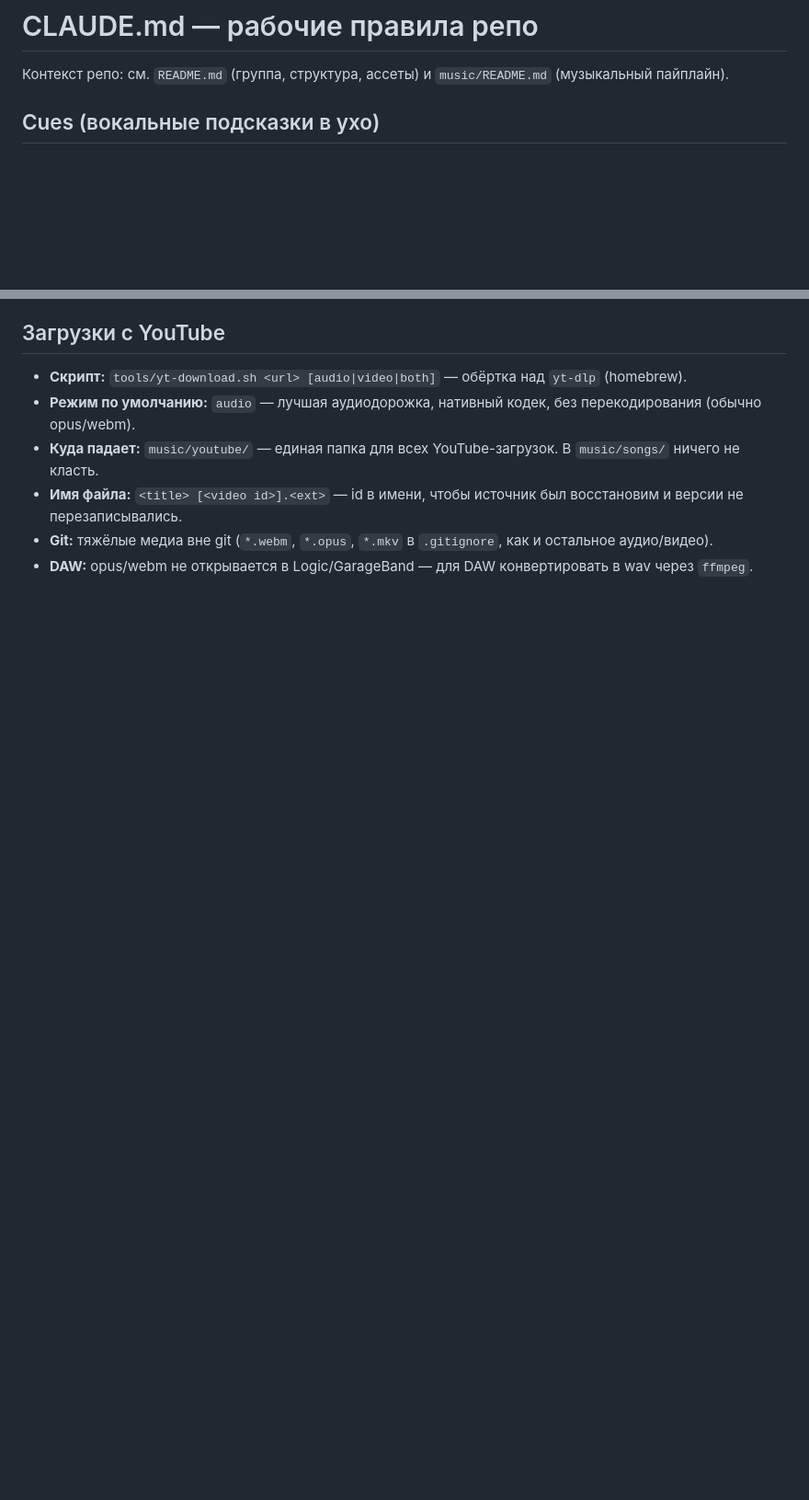
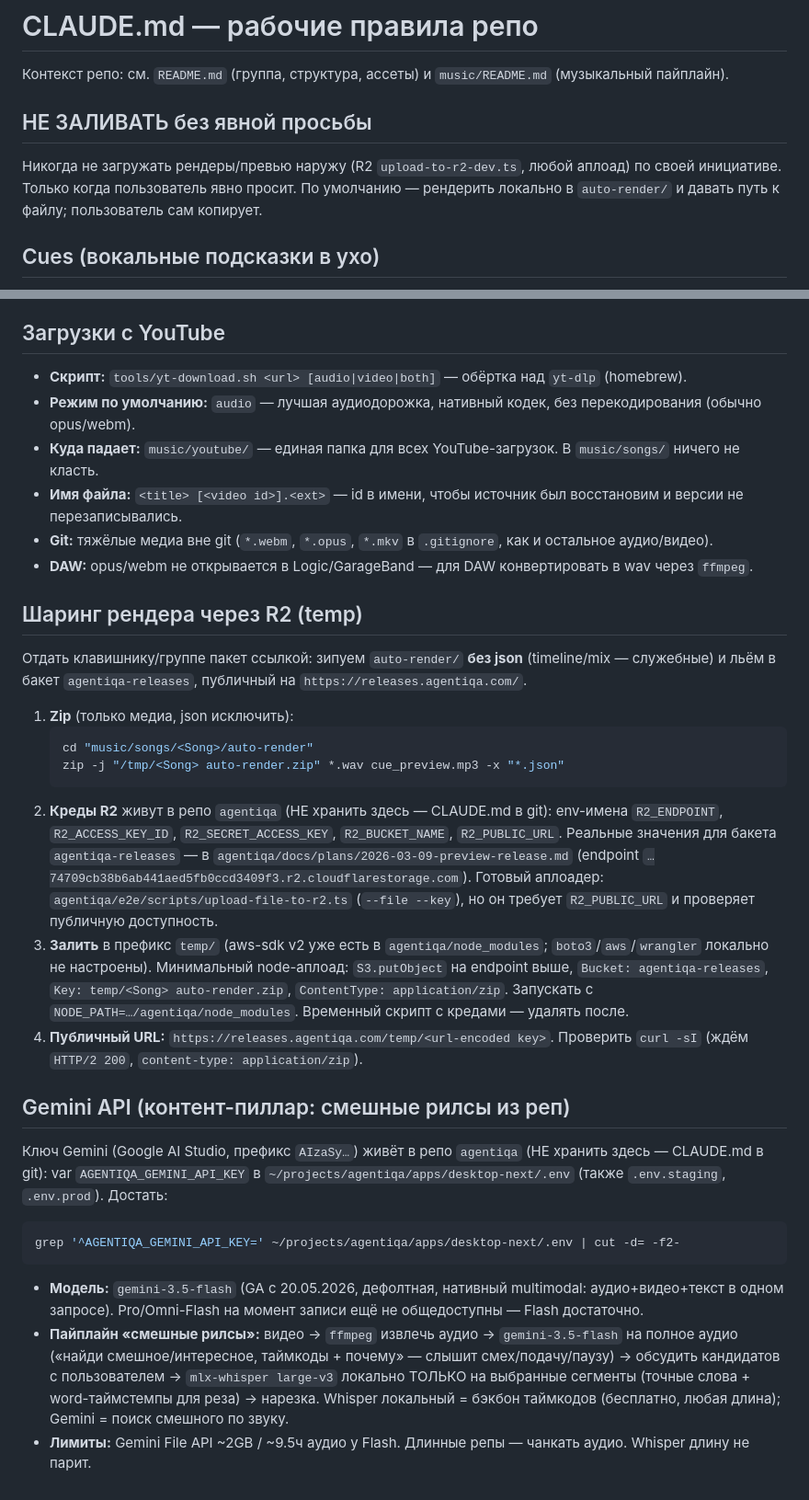
Before and after one commit to alexomee/cherry-daddies-alex, a Markdown page: CLAUDE.md, 2 parts joined by grey strips. Shown at 92% size. GitHub-like rendering; blank space fills up the shorter version.

Commit message:
CLAUDE.md: правило — не заливать рендеры наружу без явной просьбы
Co-Authored-By: Claude Fable 5 <noreply@anthropic.com>

````diff
--- a/CLAUDE.md
+++ b/CLAUDE.md
@@ -1,6 +1,10 @@
 # CLAUDE.md — рабочие правила репо
 
 Контекст репо: см. `README.md` (группа, структура, ассеты) и `music/README.md` (музыкальный пайплайн).
+
+## НЕ ЗАЛИВАТЬ без явной просьбы
+
+Никогда не загружать рендеры/превью наружу (R2 `upload-to-r2-dev.ts`, любой аплоад) по своей инициативе. Только когда пользователь явно просит. По умолчанию — рендерить локально в `auto-render/` и давать путь к файлу; пользователь сам копирует.
 
 ## Cues (вокальные подсказки в ухо)
 
@@ -53,3 +57,27 @@
 - **Имя файла:** `<title> [<video id>].<ext>` — id в имени, чтобы источник был восстановим и версии не перезаписывались.
 - **Git:** тяжёлые медиа вне git (`*.webm`, `*.opus`, `*.mkv` в `.gitignore`, как и остальное аудио/видео).
 - **DAW:** opus/webm не открывается в Logic/GarageBand — для DAW конвертировать в wav через `ffmpeg`.
+
+## Шаринг рендера через R2 (temp)
+
+Отдать клавишнику/группе пакет ссылкой: зипуем `auto-render/` **без json** (timeline/mix — служебные) и льём в бакет `agentiqa-releases`, публичный на `https://releases.agentiqa.com/`.
+
+1. **Zip** (только медиа, json исключить):
+   ```bash
+   cd "music/songs/<Song>/auto-render"
+   zip -j "/tmp/<Song> auto-render.zip" *.wav cue_preview.mp3 -x "*.json"
+   ```
+2. **Креды R2** живут в репо `agentiqa` (НЕ хранить здесь — CLAUDE.md в git): env-имена `R2_ENDPOINT`, `R2_ACCESS_KEY_ID`, `R2_SECRET_ACCESS_KEY`, `R2_BUCKET_NAME`, `R2_PUBLIC_URL`. Реальные значения для бакета `agentiqa-releases` — в `agentiqa/docs/plans/2026-03-09-preview-release.md` (endpoint `…74709cb38b6ab441aed5fb0ccd3409f3.r2.cloudflarestorage.com`). Готовый аплоадер: `agentiqa/e2e/scripts/upload-file-to-r2.ts` (`--file --key`), но он требует `R2_PUBLIC_URL` и проверяет публичную доступность.
+3. **Залить** в префикс `temp/` (aws-sdk v2 уже есть в `agentiqa/node_modules`; `boto3`/`aws`/`wrangler` локально не настроены). Минимальный node-аплоад: `S3.putObject` на endpoint выше, `Bucket: agentiqa-releases`, `Key: temp/<Song> auto-render.zip`, `ContentType: application/zip`. Запускать с `NODE_PATH=…/agentiqa/node_modules`. Временный скрипт с кредами — удалять после.
+4. **Публичный URL:** `https://releases.agentiqa.com/temp/<url-encoded key>`. Проверить `curl -sI` (ждём `HTTP/2 200`, `content-type: application/zip`).
+
+## Gemini API (контент-пиллар: смешные рилсы из реп)
+
+Ключ Gemini (Google AI Studio, префикс `AIzaSy…`) живёт в репо `agentiqa` (НЕ хранить здесь — CLAUDE.md в git): var `AGENTIQA_GEMINI_API_KEY` в `~/projects/agentiqa/apps/desktop-next/.env` (также `.env.staging`, `.env.prod`). Достать:
+```bash
+grep '^AGENTIQA_GEMINI_API_KEY=' ~/projects/agentiqa/apps/desktop-next/.env | cut -d= -f2-
+```
+
+- **Модель:** `gemini-3.5-flash` (GA с 20.05.2026, дефолтная, нативный multimodal: аудио+видео+текст в одном запросе). Pro/Omni-Flash на момент записи ещё не общедоступны — Flash достаточно.
+- **Пайплайн «смешные рилсы»:** видео → `ffmpeg` извлечь аудио → `gemini-3.5-flash` на полное аудио («найди смешное/интересное, таймкоды + почему» — слышит смех/подачу/паузу) → обсудить кандидатов с пользователем → `mlx-whisper large-v3` локально ТОЛЬКО на выбранные сегменты (точные слова + word-таймстемпы для реза) → нарезка. Whisper локальный = бэкбон таймкодов (бесплатно, любая длина); Gemini = поиск смешного по звуку.
+- **Лимиты:** Gemini File API ~2GB / ~9.5ч аудио у Flash. Длинные репы — чанкать аудио. Whisper длину не парит.
````
